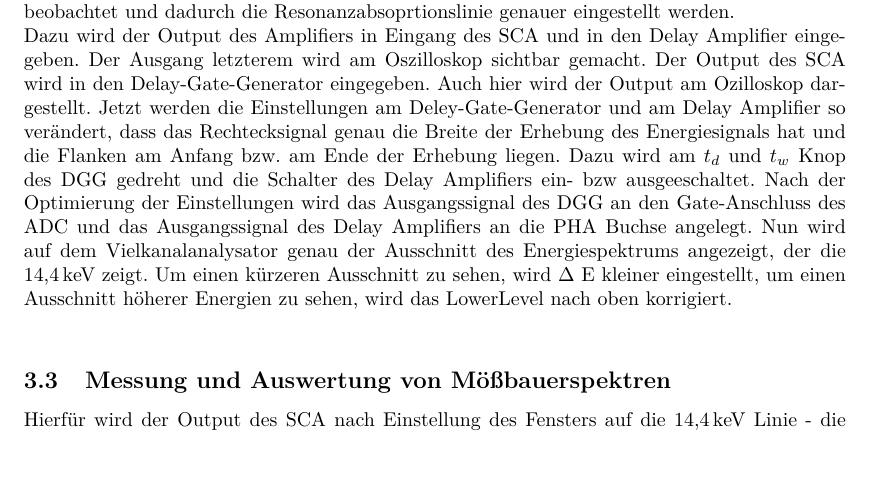
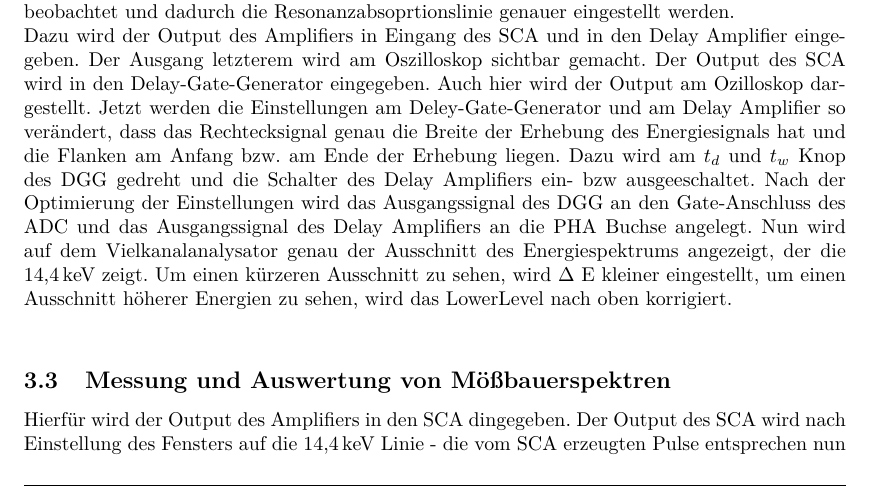
Before and after one commit to Tatze99/F-Praktikum, a LaTeX document (03-Moessbauer/main.tex): part of page 8 of 10, cut so that both start at the same text, the shorter picture padded with empty space. Compiled offline with pdfLaTeX.

Commit message:
Aufbau/Schaltung erneut korrigiert

```diff
--- a/03-Moessbauer/main.tex
+++ b/03-Moessbauer/main.tex
@@ -240,7 +240,7 @@ Dazu wird der Output des Amplifiers in Eingang des SCA und in den Delay Amplifie
 Auch hier wird der Output am Ozilloskop dargestellt. Jetzt werden die Einstellungen am Deley-Gate-Generator und am Delay Amplifier so verändert, dass das Rechtecksignal genau die Breite der Erhebung des Energiesignals hat und die Flanken am Anfang bzw. am Ende der Erhebung liegen. Dazu wird am $t_d$ und $t_w$ Knop des DGG gedreht und die Schalter des Delay Amplifiers ein- bzw ausgeeschaltet. Nach der Optimierung der Einstellungen wird das Ausgangssignal des DGG an den Gate-Anschluss des ADC und das Ausgangssignal des Delay Amplifiers an die PHA Buchse angelegt. Nun wird auf dem Vielkanalanalysator genau der Ausschnitt des Energiespektrums angezeigt, der die \SI{14,4}{\kilo\eV} zeigt. Um einen kürzeren Ausschnitt zu sehen, wird $\Delta$ E kleiner eingestellt, um einen Ausschnitt höherer Energien zu sehen, wird das LowerLevel nach oben korrigiert. \\
 
 \subsection{Messung und Auswertung von Mößbauerspektren}
-Hierfür wird der Output des SCA nach Einstellung des Fensters auf die \SI{14,4}{\kilo\eV} Linie - die vom SCA erzeugten Pulse entsprechen nun dieser ausgewählten Energie-
+Hierfür wird der Output des Amplifiers in den SCA dingegeben. Der Output des SCA wird nach Einstellung des Fensters auf die \SI{14,4}{\kilo\eV} Linie - die vom SCA erzeugten Pulse entsprechen nun dieser ausgewählten Energie-
 an den MCA Eingang des ADC angeschlossen.
 Die Messung erfolgt nach dem in Abbildung \ref{} dargestellten Prinzip:
 
```
